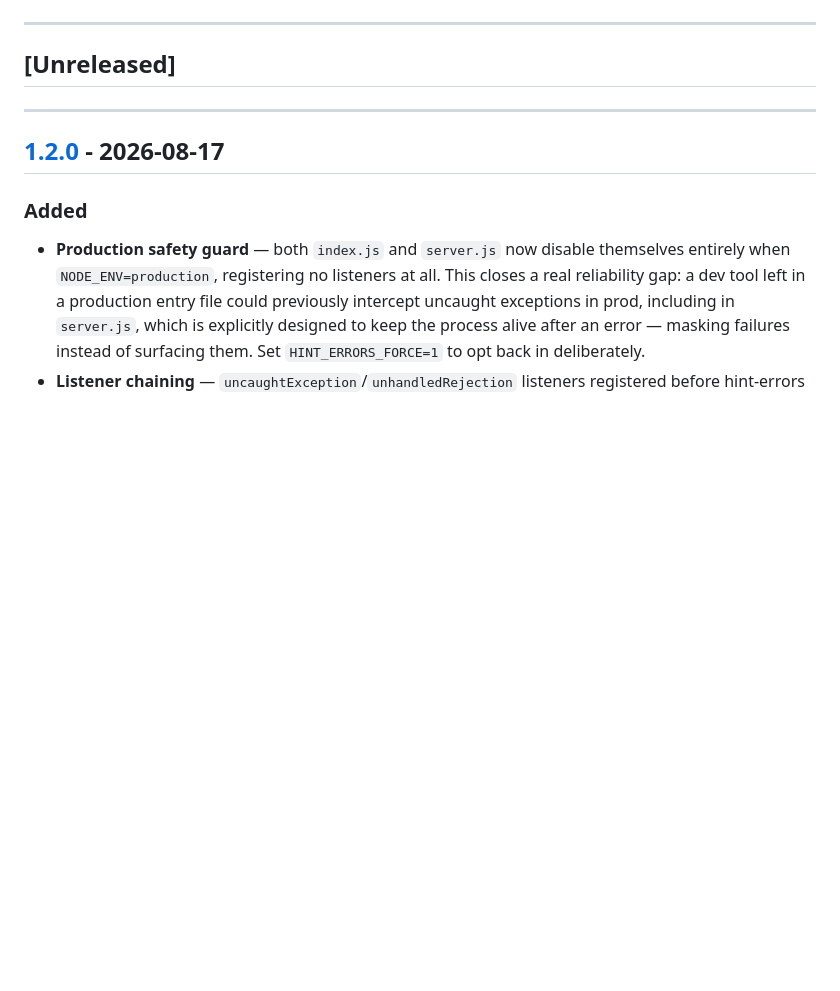
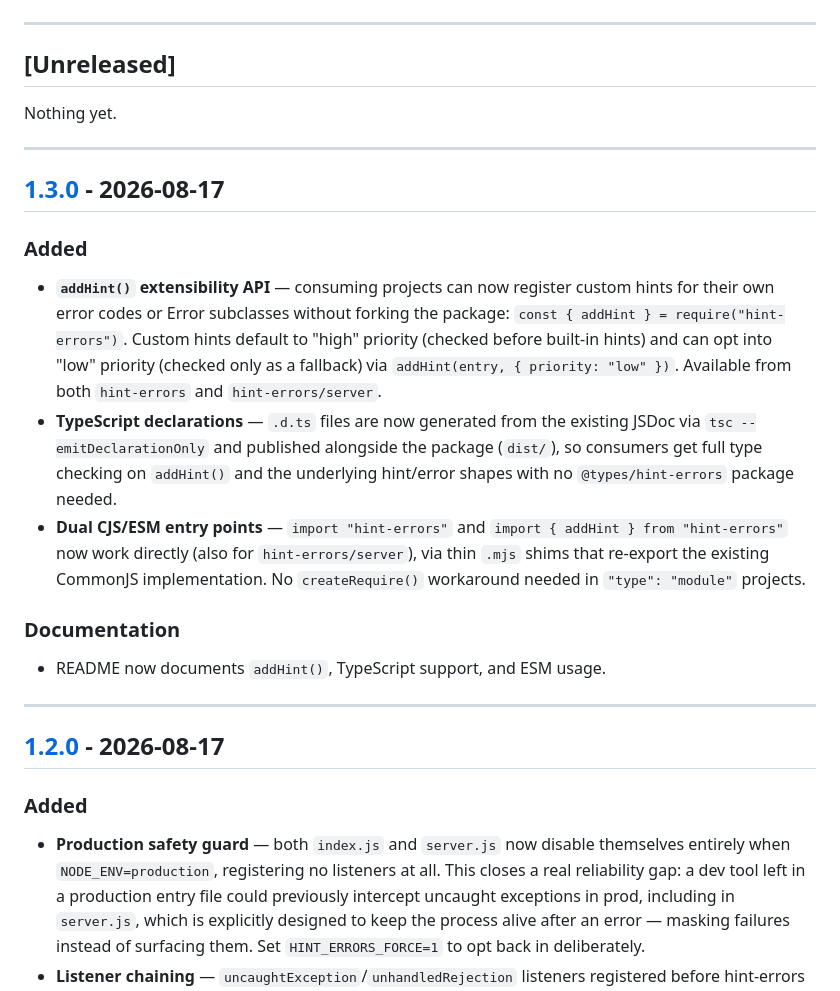
Before and after one commit to ZLouisMiguel/hint-errors, a Markdown page: CHANGELOG.md, the part around one of its changes. Drawn GitHub-style; blank space fills up the shorter version.

Commit message:
docs: finalize 1.3.0 changelog

```diff
--- a/CHANGELOG.md
+++ b/CHANGELOG.md
@@ -8,6 +8,36 @@ versioning follows [Semantic Versioning](https://semver.org/spec/v2.0.0.html).
 ---
 
 ## [Unreleased]
+
+Nothing yet.
+
+---
+
+## [1.3.0] - 2026-08-17
+
+### Added
+
+- **`addHint()` extensibility API** — consuming projects can now register
+  custom hints for their own error codes or Error subclasses without
+  forking the package: `const { addHint } = require("hint-errors")`.
+  Custom hints default to "high" priority (checked before built-in hints)
+  and can opt into "low" priority (checked only as a fallback) via
+  `addHint(entry, { priority: "low" })`. Available from both `hint-errors`
+  and `hint-errors/server`.
+- **TypeScript declarations** — `.d.ts` files are now generated from the
+  existing JSDoc via `tsc --emitDeclarationOnly` and published alongside
+  the package (`dist/`), so consumers get full type checking on `addHint()`
+  and the underlying hint/error shapes with no `@types/hint-errors` package
+  needed.
+- **Dual CJS/ESM entry points** — `import "hint-errors"` and
+  `import { addHint } from "hint-errors"` now work directly (also for
+  `hint-errors/server`), via thin `.mjs` shims that re-export the existing
+  CommonJS implementation. No `createRequire()` workaround needed in
+  `"type": "module"` projects.
+
+### Documentation
+
+- README now documents `addHint()`, TypeScript support, and ESM usage.
 
 ---
 
```
Also changed, not shown: other parts of CHANGELOG.md (+1 -0 lines).
